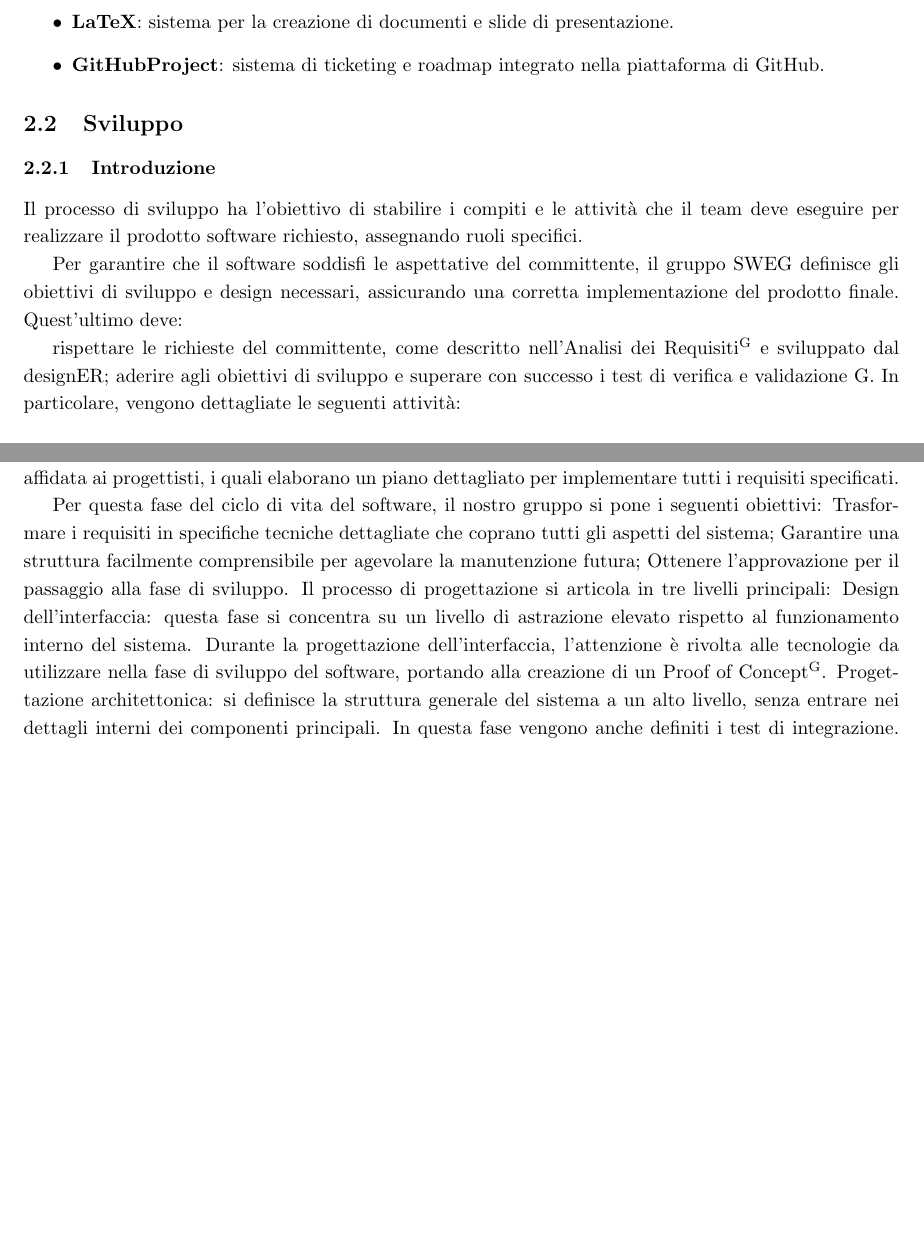
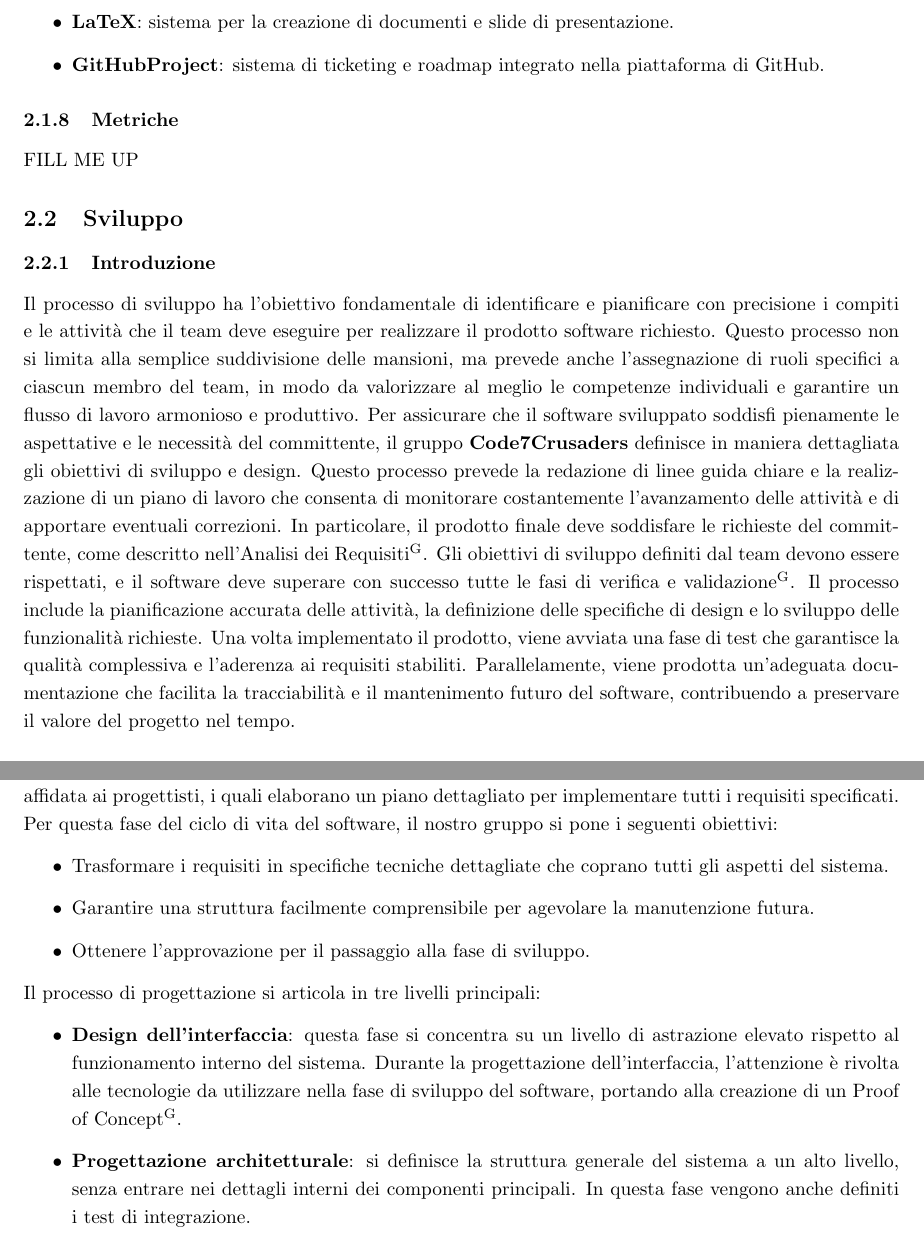
Before and after one commit to Code7Crusaders/docs, a LaTeX document (src/2_RTB/documentazione_interna/norme_di_progetto.tex, which reads src/2_RTB/documentazione_interna/processi_primari.tex): two parts of pages 10 and 16 of 27, joined at a grey line, cut so that both start at the same text, the shorter picture padded with empty space. Compiled offline with pdfLaTeX; a LaTeX package or settings file that is missing is left out.

Commit message:
Update processi_primari.tex

```diff
--- a/src/2_RTB/documentazione_interna/processi_primari.tex
+++ b/src/2_RTB/documentazione_interna/processi_primari.tex
@@ -164,7 +164,8 @@ Di seguito sono elencati gli strumenti software utilizzati nel processo di forni
     \item \textbf{GitHubProject}: sistema di ticketing e roadmap integrato nella piattaforma di GitHub.
 \end{itemize}
 
-
+\subsubsection{Metriche}
+FILL ME UP
 
 
 
@@ -175,13 +176,10 @@ Di seguito sono elencati gli strumenti software utilizzati nel processo di forni
 
 \subsection{Sviluppo}
 \subsubsection{Introduzione}
-Il processo di sviluppo ha l’obiettivo di stabilire i compiti e le attività che il team deve eseguire per realizzare il prodotto software richiesto, assegnando ruoli specifici.
+Il processo di sviluppo ha l’obiettivo fondamentale di identificare e pianificare con precisione i compiti e le attività che il team deve eseguire per realizzare il prodotto software richiesto. Questo processo non si limita alla semplice suddivisione delle mansioni, ma prevede anche l’assegnazione di ruoli specifici a ciascun membro del team, in modo da valorizzare al meglio le competenze individuali e garantire un flusso di lavoro armonioso e produttivo.
+Per assicurare che il software sviluppato soddisfi pienamente le aspettative e le necessità del committente, il gruppo \textbf{Code7Crusaders} definisce in maniera dettagliata gli obiettivi di sviluppo e design. Questo processo prevede la redazione di linee guida chiare e la realizzazione di un piano di lavoro che consenta di monitorare costantemente l’avanzamento delle attività e di apportare eventuali correzioni. In particolare, il prodotto finale deve soddisfare le richieste del committente, come descritto nell’\href{https://code7crusaders.github.io/docs/RTB/documentazione_interna/glossario.html#analisi-dei-requisiti}{Analisi dei Requisiti\textsuperscript{G}}.
+Gli obiettivi di sviluppo definiti dal team devono essere rispettati, e il software deve superare con successo tutte le fasi di verifica e validazione\textsuperscript{G}. Il processo include la pianificazione accurata delle attività, la definizione delle specifiche di design e lo sviluppo delle funzionalità richieste. Una volta implementato il prodotto, viene avviata una fase di test che garantisce la qualità complessiva e l’aderenza ai requisiti stabiliti. Parallelamente, viene prodotta un’adeguata documentazione che facilita la tracciabilità e il mantenimento futuro del software, contribuendo a preservare il valore del progetto nel tempo.
 
-Per garantire che il software soddisfi le aspettative del committente, il gruppo SWEG definisce gli obiettivi di sviluppo e design necessari, assicurando una corretta implementazione del prodotto finale. Quest’ultimo deve:
-
-rispettare le richieste del committente, come descritto nell’\href{https://code7crusaders.github.io/docs/RTB/documentazione_interna/glossario.html#analisi-dei-requisiti}{Analisi dei Requisiti\textsuperscript{G}} e sviluppato dal designER;
-aderire agli obiettivi di sviluppo e superare con successo i test di verifica e validazione G.
-In particolare, vengono dettagliate le seguenti attività:
 \subsubsection{Analisi dei Requisiti}
 
 \subsubsubsection{Descrizione}
@@ -391,18 +389,16 @@ Dove \textbf{Tipo} può essere:
 
 
 \subsubsection{Progettazione}
-La fase di progettazione riveste un ruolo cruciale nel definire la
-struttura principale del progetto, basandosi sui requisiti individuati durante
-l'analisi e descritti nell’\href{https://code7crusaders.github.io/docs/RTB/documentazione_interna/glossario.html#analisi-dei-requisiti}{Analisi dei Requisiti\textsuperscript{G}}. Questa attività è affidata ai progettisti,
-i quali elaborano un piano dettagliato per implementare tutti i requisiti specificati.
-
+La fase di progettazione riveste un ruolo cruciale nel definire la struttura principale del progetto, basandosi sui requisiti individuati durante l'analisi e descritti nell’\href{https://code7crusaders.github.io/docs/RTB/documentazione_interna/glossario.html#analisi-dei-requisiti}{Analisi dei Requisiti\textsuperscript{G}}. Questa attività è affidata ai progettisti, i quali elaborano un piano dettagliato per implementare tutti i requisiti specificati.
 Per questa fase del ciclo di vita del software, il nostro gruppo si pone i seguenti obiettivi:
-Trasformare i requisiti in specifiche tecniche dettagliate che coprano tutti gli aspetti del sistema;
-Garantire una struttura facilmente comprensibile per agevolare la manutenzione futura;
-Ottenere l’approvazione per il passaggio alla fase di sviluppo.
+\begin{itemize}
+    \item Trasformare i requisiti in specifiche tecniche dettagliate che coprano tutti gli aspetti del sistema.
+    \item Garantire una struttura facilmente comprensibile per agevolare la manutenzione futura.
+    \item Ottenere l’approvazione per il passaggio alla fase di sviluppo.
+\end{itemize}
 Il processo di progettazione si articola in tre livelli principali:
-Design dell’interfaccia: questa fase si concentra su un livello di astrazione elevato rispetto
-al funzionamento interno del sistema. Durante la progettazione dell’interfaccia, l’attenzione
-è rivolta alle tecnologie da utilizzare nella fase di sviluppo del software, portando alla creazione di un \href{https://code7crusaders.github.io/docs/RTB/documentazione_interna/glossario.html#poc-proof-of-concept}{Proof of Concept\textsuperscript{G}}.
-Progettazione architettonica: si definisce la struttura generale del sistema a un alto livello,
-senza entrare nei dettagli interni dei componenti principali. In questa fase vengono anche definiti i test di integrazione.
+\begin{itemize}
+    \item \textbf{Design dell’interfaccia}: questa fase si concentra su un livello di astrazione elevato rispetto al funzionamento interno del sistema. Durante la progettazione dell’interfaccia, l’attenzione è rivolta alle tecnologie da utilizzare nella fase di sviluppo del software, portando alla creazione di un \href{https://code7crusaders.github.io/docs/RTB/documentazione_interna/glossario.html#poc-proof-of-concept}{Proof of Concept\textsuperscript{G}}.
+    \item \textbf{Progettazione architetturale}: si definisce la struttura generale del sistema a un alto livello, senza entrare nei dettagli interni dei componenti principali. In questa fase vengono anche definiti i test di integrazione.
+    \item \textbf{Progettazione dettagliata}: si specificano gli elementi interni di ciascun componente principale, incluse le specifiche architetturali del prodotto. Si producono inoltre i diagrammi delle classi e si definiscono i test di unità per ogni componente. Questa fase culmina nella creazione della \href{https://code7crusaders.github.io/docs/RTB/documentazione_interna/glossario.html#pb-product-baseline}{Product Baseline\textsuperscript{G}}.
+\end{itemize}
```
Also changed, not shown: src/2_RTB/documentazione_interna/processi_primari.tex (5 more changed lines).
